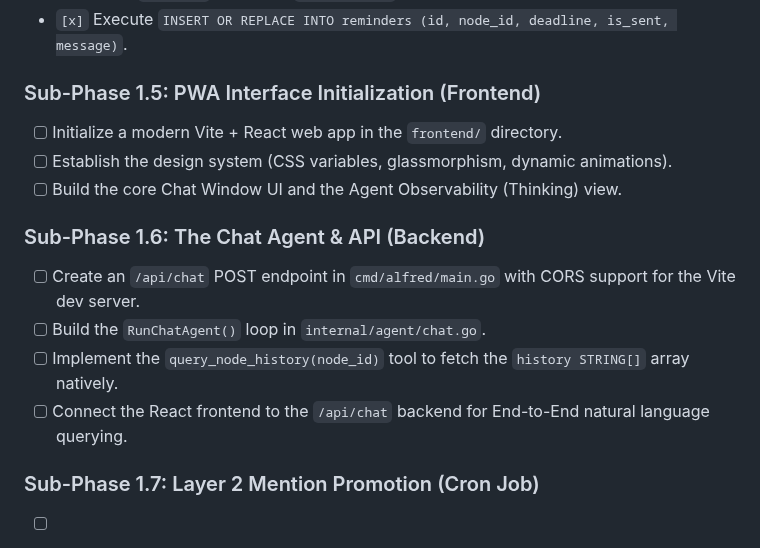
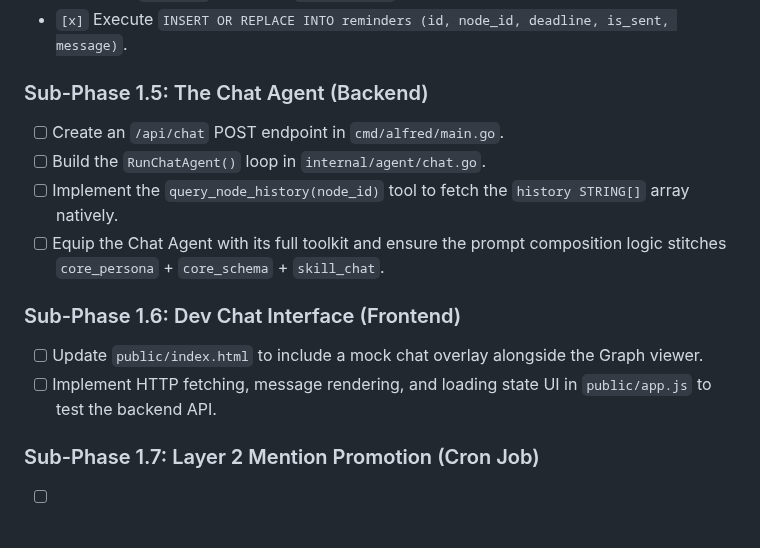
Before and after one commit to gimigkk/Alfred-Memory, a Markdown page: Phase_1_Plan.md, the part around the change. Drawn GitHub-style.

Commit message:
Revert Sub-Phases 1.5 and 1.6 to original Backend first strategy

```diff
--- a/Phase_1_Plan.md
+++ b/Phase_1_Plan.md
@@ -129,16 +129,15 @@ To maintain quality across this massive architectural shift, Phase 1 execution i
 - `[x]` Add an intercept in the orchestrator loop: if a `Task` mutation is committed and contains a `due_date`, write it to `reminders.db`.
 - `[x]` Execute `INSERT OR REPLACE INTO reminders (id, node_id, deadline, is_sent, message)`.
 
-### Sub-Phase 1.5: PWA Interface Initialization (Frontend)
-- [ ] Initialize a modern Vite + React web app in the `frontend/` directory.
-- [ ] Establish the design system (CSS variables, glassmorphism, dynamic animations).
-- [ ] Build the core Chat Window UI and the Agent Observability (Thinking) view.
-
-### Sub-Phase 1.6: The Chat Agent & API (Backend)
-- [ ] Create an `/api/chat` POST endpoint in `cmd/alfred/main.go` with CORS support for the Vite dev server.
+### Sub-Phase 1.5: The Chat Agent (Backend)
+- [ ] Create an `/api/chat` POST endpoint in `cmd/alfred/main.go`.
 - [ ] Build the `RunChatAgent()` loop in `internal/agent/chat.go`.
 - [ ] Implement the `query_node_history(node_id)` tool to fetch the `history STRING[]` array natively.
-- [ ] Connect the React frontend to the `/api/chat` backend for End-to-End natural language querying.
+- [ ] Equip the Chat Agent with its full toolkit and ensure the prompt composition logic stitches `core_persona` + `core_schema` + `skill_chat`.
+
+### Sub-Phase 1.6: Dev Chat Interface (Frontend)
+- [ ] Update `public/index.html` to include a mock chat overlay alongside the Graph viewer.
+- [ ] Implement HTTP fetching, message rendering, and loading state UI in `public/app.js` to test the backend API.
 
 ### Sub-Phase 1.7: Layer 2 Mention Promotion (Cron Job)
 - [ ] Create a standalone Go routine or separate binary that runs periodically.
```
